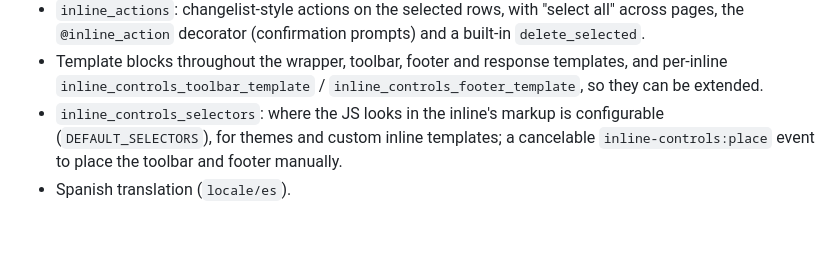
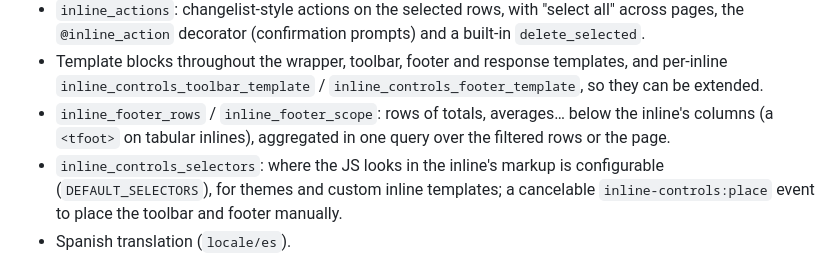
Before and after one commit to rodolvbg/django-admin-inline-controls, a Markdown page: CHANGELOG.md, the part around the change. Drawn GitHub-style; blank space fills up the shorter version.

```diff
--- a/CHANGELOG.md
+++ b/CHANGELOG.md
@@ -24,6 +24,9 @@ and this project adheres to [Semantic Versioning](https://semver.org/spec/v2.0.0
 - Template blocks throughout the wrapper, toolbar, footer and response
   templates, and per-inline `inline_controls_toolbar_template` /
   `inline_controls_footer_template`, so they can be extended.
+- `inline_footer_rows` / `inline_footer_scope`: rows of totals, averages…
+  below the inline's columns (a `<tfoot>` on tabular inlines), aggregated
+  in one query over the filtered rows or the page.
 - `inline_controls_selectors`: where the JS looks in the inline's markup is
   configurable (`DEFAULT_SELECTORS`), for themes and custom inline
   templates; a cancelable `inline-controls:place` event to place the
```
Also changed, not shown: README.md (+50 -0 lines), docs/screenshots/footer-rows.png (added), 13 other files.
